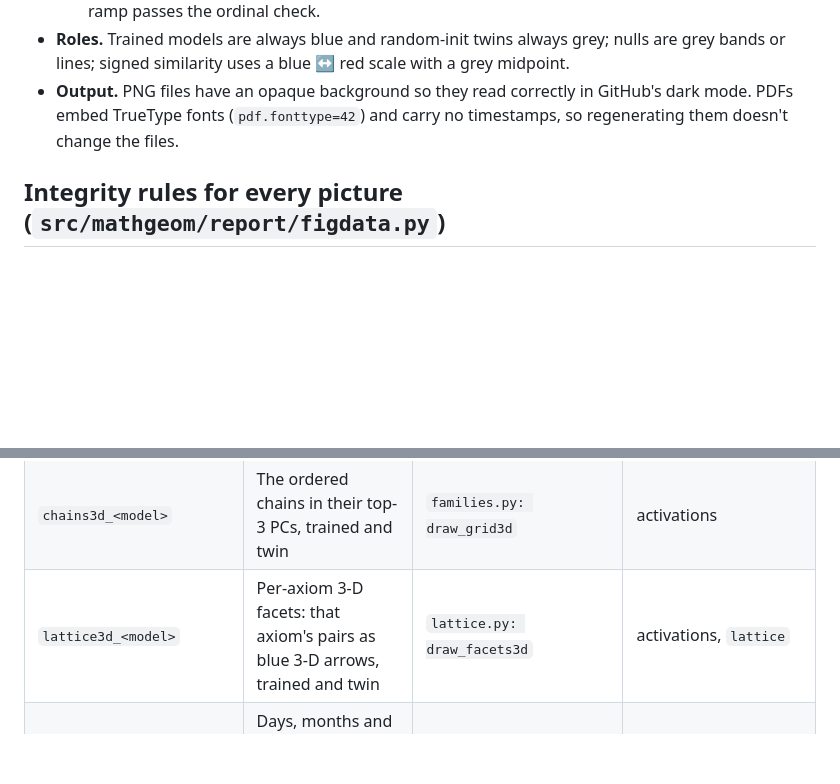
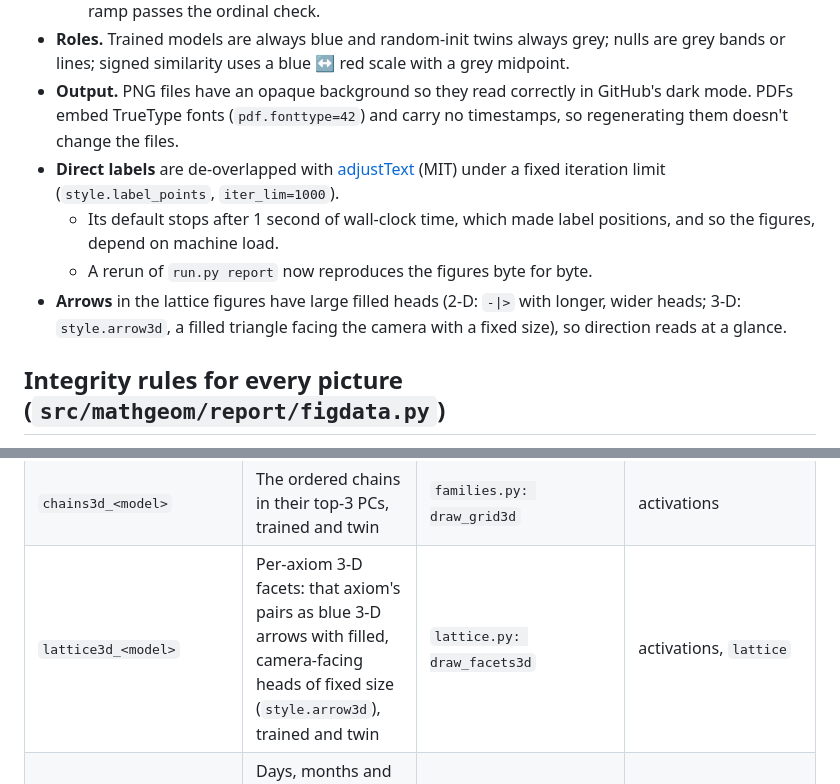
Before and after one commit to BurnyCoder/geometry-of-representations-of-mathematics-in-llms, a Markdown page: docs/figures.md, 2 parts joined by grey strips. Rendered like a GitHub page; blank space fills up the shorter version.

```diff
--- a/docs/figures.md
+++ b/docs/figures.md
@@ -25,6 +25,10 @@ uv run python run.py paper --config configs/mvp.yaml
   - On the site's dark theme the ramp runs from step 600 to step 100 (dark → light), because the light-theme ramp's darkest step has only 1.5:1 contrast on the dark surface. The 7-step dark ramp passes the ordinal check.
 - **Roles.** Trained models are always blue and random-init twins always grey; nulls are grey bands or lines; signed similarity uses a blue ↔ red scale with a grey midpoint.
 - **Output.** PNG files have an opaque background so they read correctly in GitHub's dark mode. PDFs embed TrueType fonts (`pdf.fonttype=42`) and carry no timestamps, so regenerating them doesn't change the files.
+- **Direct labels** are de-overlapped with [adjustText](https://github.com/Phlya/adjustText) (MIT) under a fixed iteration limit (`style.label_points`, `iter_lim=1000`).
+  - Its default stops after 1 second of wall-clock time, which made label positions, and so the figures, depend on machine load.
+  - A rerun of `run.py report` now reproduces the figures byte for byte.
+- **Arrows** in the lattice figures have large filled heads (2-D: `-|>` with longer, wider heads; 3-D: `style.arrow3d`, a filled triangle facing the camera with a fixed size), so direction reads at a glance.
 
 ## Integrity rules for every picture (`src/mathgeom/report/figdata.py`)
 
@@ -75,7 +79,7 @@ uv run python run.py paper --config configs/mvp.yaml
 | `abstraction_<model>` | Concept cloud on residualized PC1/PC2 by judge abstraction and pure/applied; judges vs Mathlib | `figures/axes.py` | activations, `axes`, `mathlib_depth.csv` |
 | `families3d_<model>` | Days, months, angles in their top-3 PCs (true proportions, fixed camera), trained and twin; variance and the closed-cycle result under each panel | `families.py: draw_grid3d` | activations, `posthoc` |
 | `chains3d_<model>` | The ordered chains in their top-3 PCs, trained and twin | `families.py: draw_grid3d` | activations |
-| `lattice3d_<model>` | Per-axiom 3-D facets: that axiom's pairs as blue 3-D arrows, trained and twin | `lattice.py: draw_facets3d` | activations, `lattice` |
+| `lattice3d_<model>` | Per-axiom 3-D facets: that axiom's pairs as blue 3-D arrows with filled, camera-facing heads of fixed size (`style.arrow3d`), trained and twin | `lattice.py: draw_facets3d` | activations, `lattice` |
 | `turntable_qwen3.5-2b.gif` | Days, months and angles in their top-3 PCs rotating once, trained (top) vs twin (bottom); README | `families.py: save_turntable` (via `overview.build`) | activations |
 
 The Markdown scorecard (`{{table:scorecard:all}}`) and its site version come from `render.scorecard_rows`. It uses the same Holm decisions as the Holm table.
```
Also changed, not shown: reports/experiments.md (+11 -0 lines).
